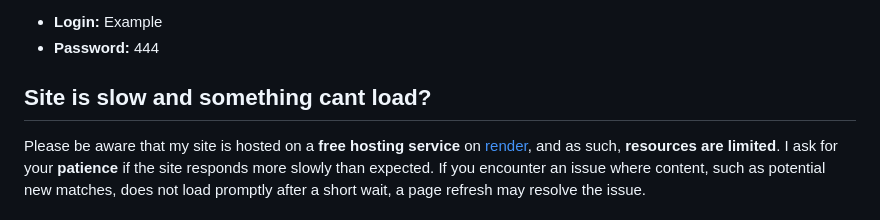
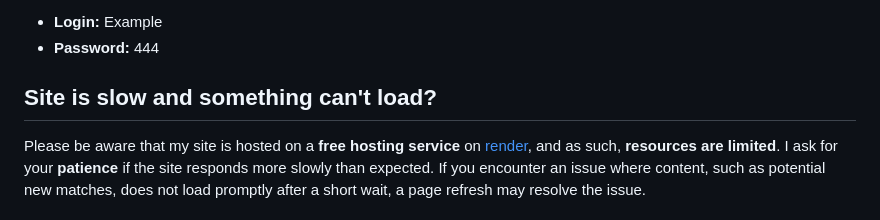
Before and after one commit to Patryk2001k/Botinder, a Markdown page: README.md, the part around the change. Rendered like a GitHub page.

```diff
--- a/README.md
+++ b/README.md
@@ -48,5 +48,5 @@ If you don't want to register and would like to try the app, here is a test acco
 - **Login:** Example
 - **Password:** 444
 
-## Site is slow and something cant load?
+## Site is slow and something can't load?
 Please be aware that my site is hosted on a **free hosting service** on [render](https://render.com/), and as such, **resources are limited**. I ask for your **patience** if the site responds more slowly than expected. If you encounter an issue where content, such as potential new matches, does not load promptly after a short wait, a page refresh may resolve the issue.
```
